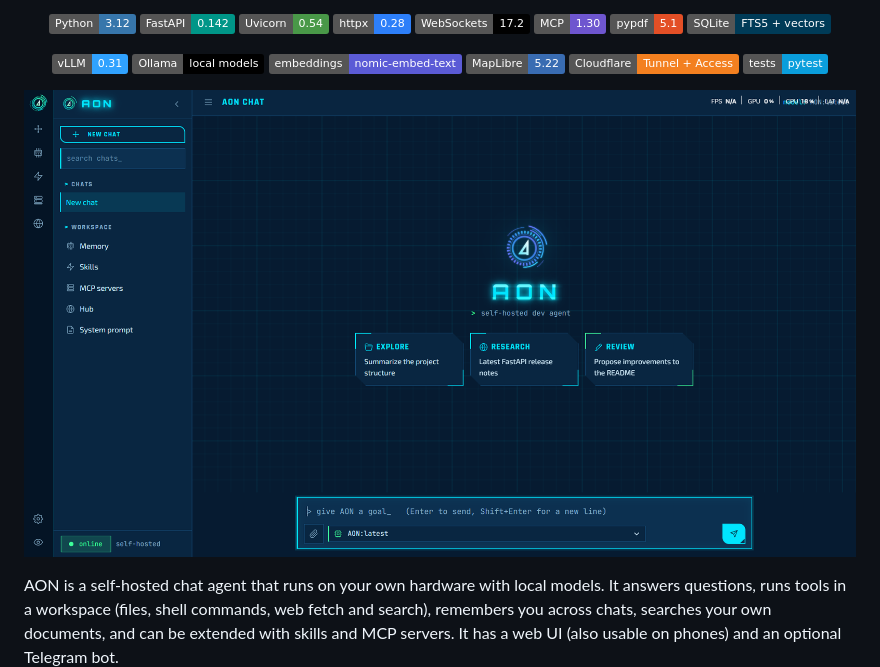
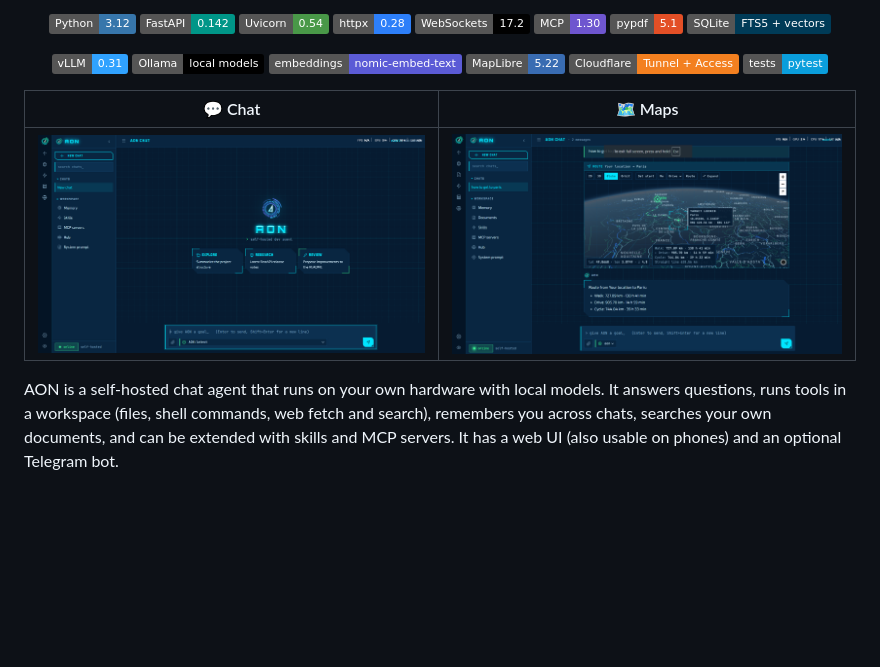
Before and after one commit to leo007-htun/AON, a Markdown page: README.md, the part around the change. Rendered like a GitHub page; pictures changed too: docs/map.png (added); badges without logos; blank space fills up the shorter version.

Commit message:
README: chat and map screenshots side by side

```diff
--- a/README.md
+++ b/README.md
@@ -21,7 +21,9 @@
 ![Cloudflare](https://img.shields.io/badge/Cloudflare-Tunnel%20%2B%20Access-F38020?logo=cloudflare&logoColor=white)
 ![pytest](https://img.shields.io/badge/tests-pytest-0A9EDC?logo=pytest&logoColor=white)
 
-![AON web UI](docs/screenshot.png)
+| 💬 Chat | 🗺️ Maps |
+|:---:|:---:|
+| ![AON chat UI](docs/screenshot.png) | ![AON route on the 3D globe map](docs/map.png) |
 
 </div>
 
```
